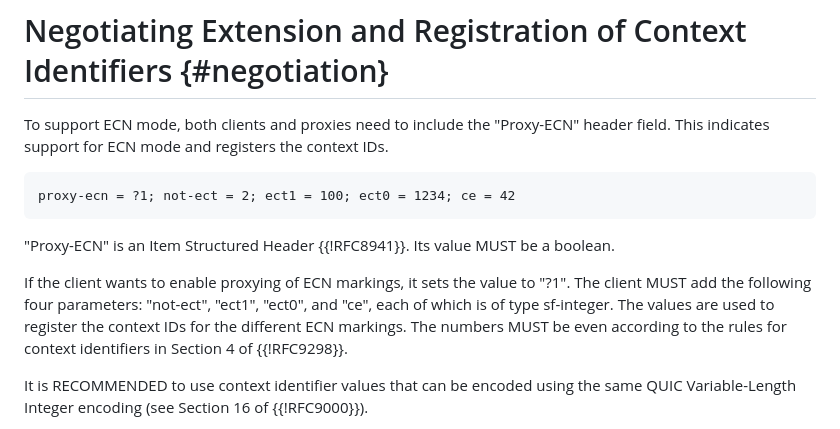
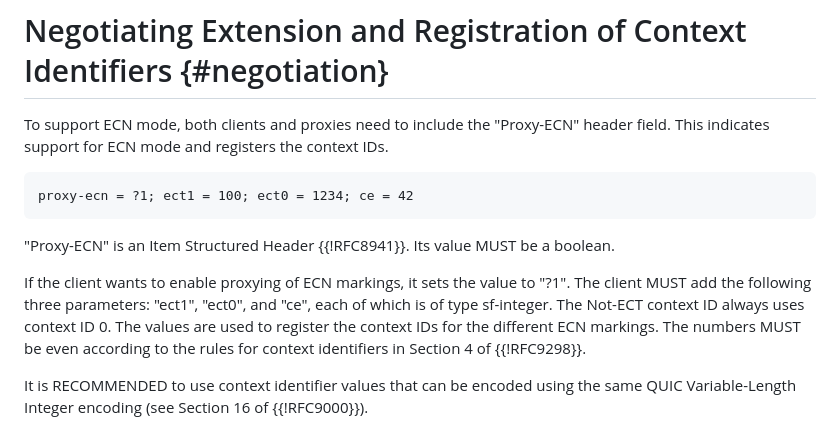
Before and after one commit to marten-seemann/draft-seemann-masque-connect-udp-ecn, a Markdown page: draft-seemann-masque-connect-udp-ecn.md, the part around the change. GitHub-like rendering.

Commit message:
always use context ID 0 for Not-ECT

```diff
--- a/draft-seemann-masque-connect-udp-ecn.md
+++ b/draft-seemann-masque-connect-udp-ecn.md
@@ -91,16 +91,17 @@ To support ECN mode, both clients and proxies need to include the "Proxy-ECN"
 header field. This indicates support for ECN mode and registers the context
 IDs.
 
-    proxy-ecn = ?1; not-ect = 2; ect1 = 100; ect0 = 1234; ce = 42
+    proxy-ecn = ?1; ect1 = 100; ect0 = 1234; ce = 42
 
 "Proxy-ECN" is an Item Structured Header {{!RFC8941}}. Its value MUST be a
 boolean.
 
 If the client wants to enable proxying of ECN markings, it sets the value to
-"?1". The client MUST add the following four parameters: "not-ect", "ect1",
-"ect0", and "ce", each of which is of type sf-integer. The values are used to
-register the context IDs for the different ECN markings. The numbers MUST be even
-according to the rules for context identifiers in Section 4 of {{!RFC9298}}.
+"?1". The client MUST add the following three parameters: "ect1", "ect0", and
+"ce", each of which is of type sf-integer. The Not-ECT context ID always uses
+context ID 0. The values are used to register the context IDs for the different
+ECN markings. The numbers MUST be even according to the rules for context
+identifiers in Section 4 of {{!RFC9298}}.
 
 It is RECOMMENDED to use context identifier values that can be encoded using the
 same QUIC Variable-Length Integer encoding (see Section 16 of {{!RFC9000}}).
```
